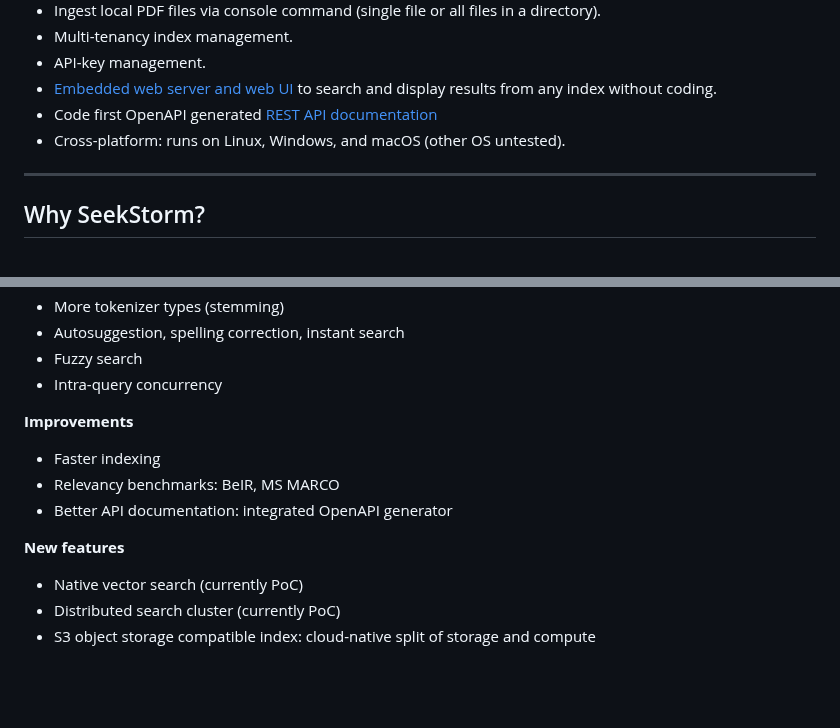
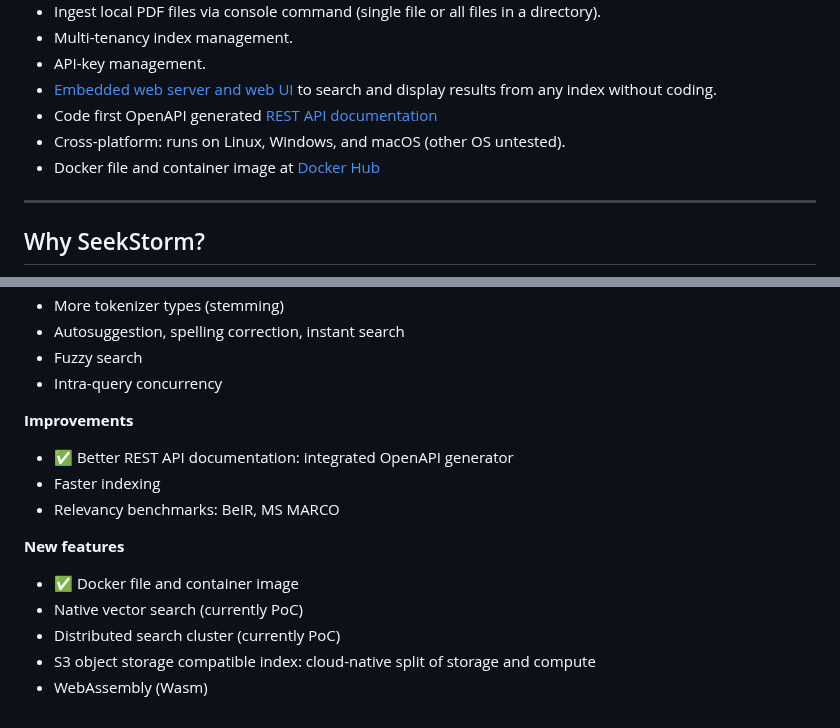
Before and after one commit to SeekStorm/SeekStorm, a Markdown page: README.md, 2 parts joined by grey strips. Rendered like a GitHub page; blank space fills up the shorter version.

```diff
--- a/README.md
+++ b/README.md
@@ -75,6 +75,7 @@ Result types
   * [Embedded web server and web UI](https://github.com/SeekStorm/SeekStorm/blob/main/src/seekstorm_server#open-embedded-web-ui-in-browser) to search and display results from any index without coding.
   * Code first OpenAPI generated [REST API documentation](https://seekstorm.apidocumentation.com)
   * Cross-platform: runs on Linux, Windows, and macOS (other OS untested).
+  * Docker file and container image at [Docker Hub](https://hub.docker.com/r/wolfgarbe/seekstorm_server)
 
 ---
 
@@ -795,11 +796,13 @@ The Rust port is not yet feature complete. The following features are currently
 * Intra-query concurrency
 
 **Improvements**
+* ✅ Better REST API documentation: integrated OpenAPI generator
 * Faster indexing
 * Relevancy benchmarks: BeIR, MS MARCO
-* Better API documentation: integrated OpenAPI generator
 
 **New features**
+* ✅ Docker file and container image
 * Native vector search (currently PoC)
 * Distributed search cluster (currently PoC)
 * S3 object storage compatible index: cloud-native split of storage and compute
+* WebAssembly (Wasm)
```
Also changed, not shown: other parts of README.md (+1 -1 lines).
